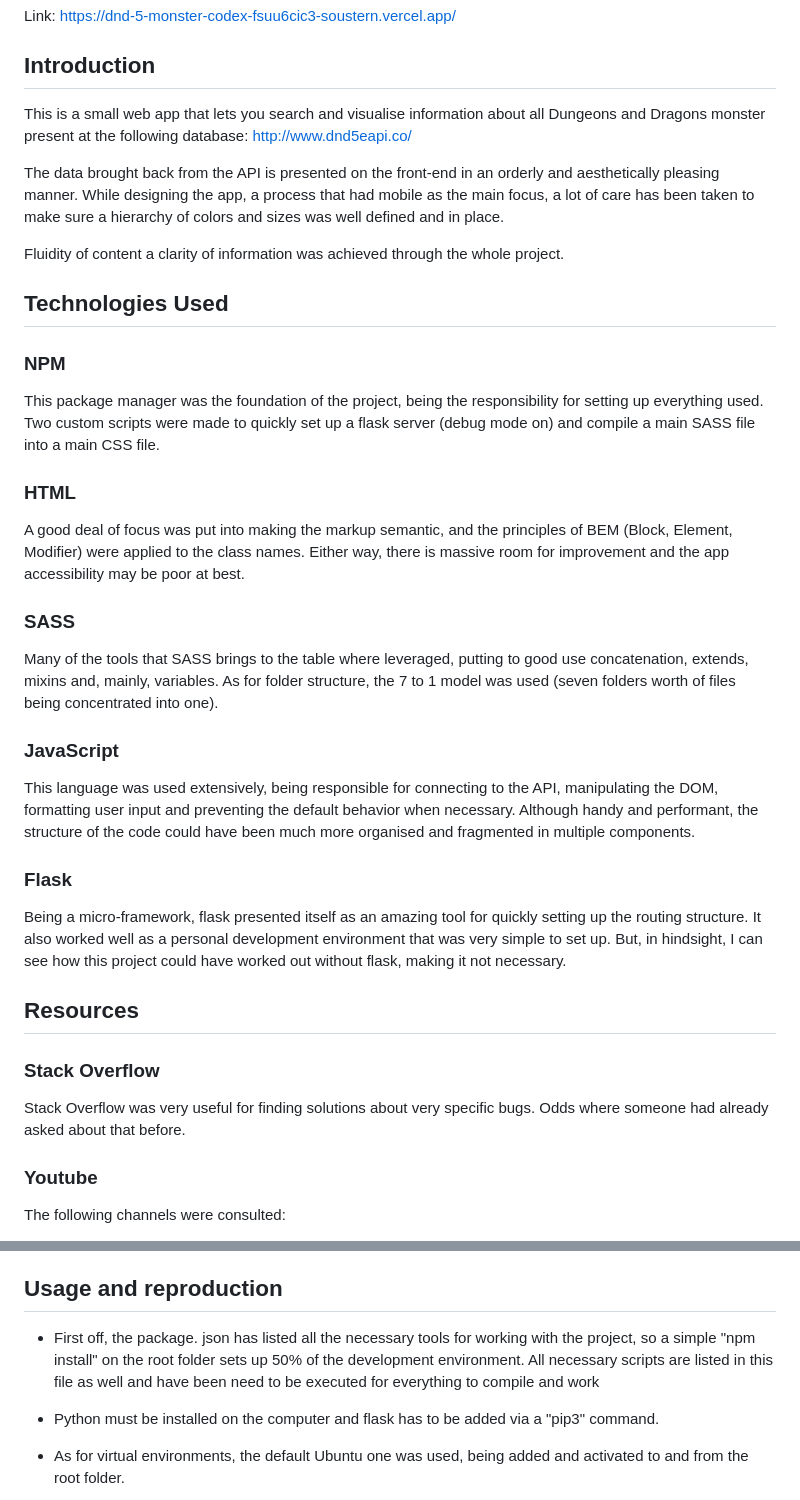
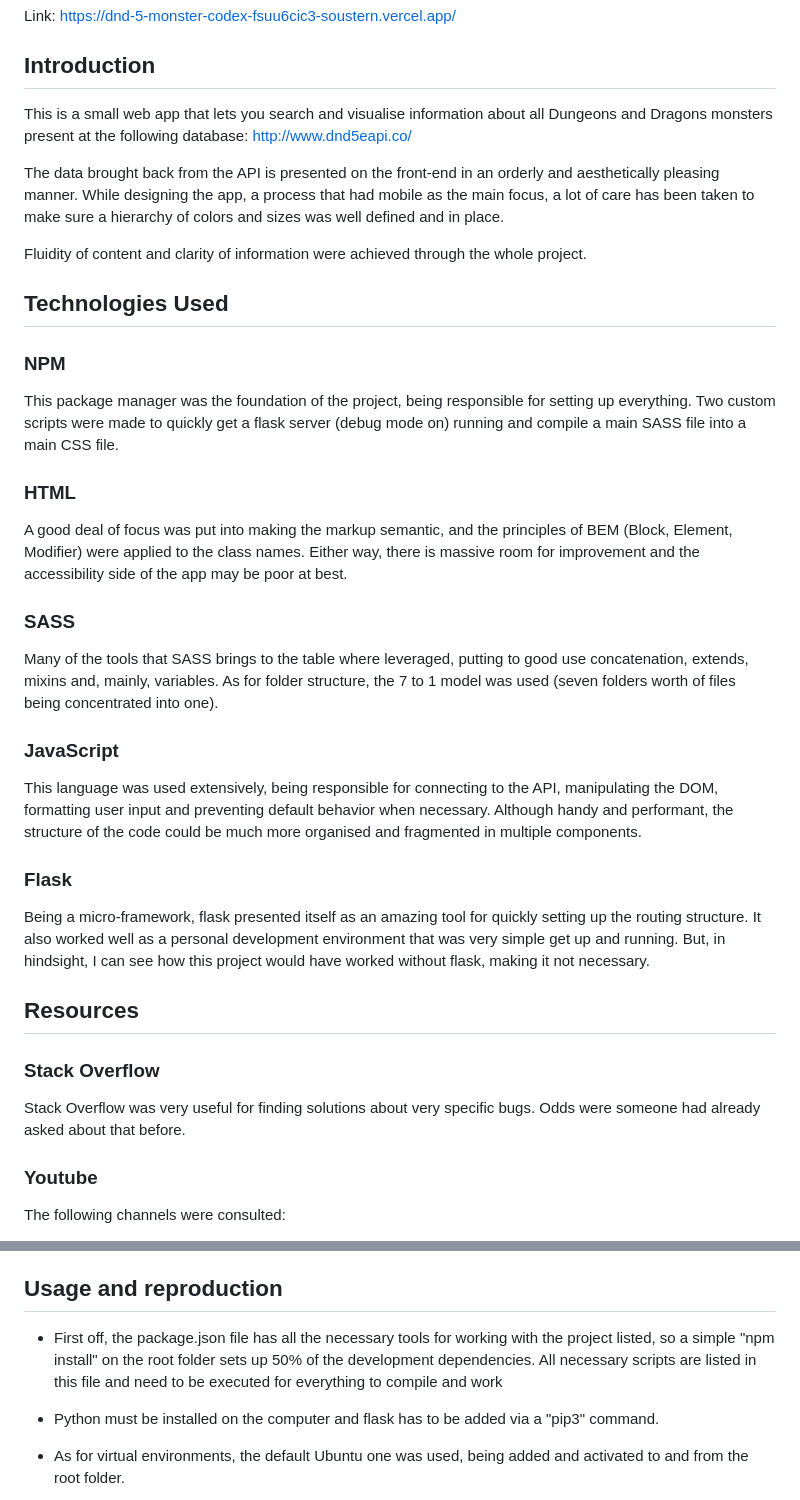
Before and after one commit to soustern/dnd_5_monster.codex, a Markdown page: README.md, 2 parts joined by grey strips. GitHub-like rendering.

```diff
--- a/README.md
+++ b/README.md
@@ -4,22 +4,22 @@ Link: https://dnd-5-monster-codex-fsuu6cic3-soustern.vercel.app/
 
 ## Introduction
 
-This is a small web app that lets you search and visualise information about all Dungeons and Dragons monster present at the following database: http://www.dnd5eapi.co/
+This is a small web app that lets you search and visualise information about all Dungeons and Dragons monsters present at the following database: http://www.dnd5eapi.co/
 
 The data brought back from the API is presented on the front-end in an orderly and aesthetically pleasing manner. While designing the app, a process that had mobile as the main focus, a lot of care has been taken to make sure a hierarchy of colors and sizes was well defined and in place.
 
-Fluidity of content a clarity of information was achieved through the whole project.
+Fluidity of content and clarity of information were achieved through the whole project.
 
 ## Technologies Used
 
 ### NPM
 
-This package manager was the foundation of the project, being the responsibility for setting up everything used. Two custom scripts were made to quickly set up a flask server (debug mode on) and compile a main SASS file into a main CSS file.
+This package manager was the foundation of the project, being responsible for setting up everything. Two custom scripts were made to quickly get a flask server (debug mode on) running and compile a main SASS file into a main CSS file.
 
 ### HTML
 
 A good deal of focus was put into making the markup semantic, and the principles of BEM (Block, Element, Modifier) were applied to the class names.
-Either way, there is massive room for improvement and the app accessibility may be poor at best.
+Either way, there is massive room for improvement and the accessibility side of the app may be poor at best.
 
 ### SASS
 
@@ -28,18 +28,18 @@ As for folder structure, the 7 to 1 model was used (seven folders worth of files
 
 ### JavaScript
 
-This language was used extensively, being responsible for connecting to the API, manipulating the DOM, formatting user input and preventing the default behavior when necessary. Although handy and performant, the structure of the code could have been much more organised and fragmented in multiple components.
+This language was used extensively, being responsible for connecting to the API, manipulating the DOM, formatting user input and preventing default behavior when necessary. Although handy and performant, the structure of the code could be much more organised and fragmented in multiple components.
 
 ### Flask
 
-Being a micro-framework, flask presented itself as an amazing tool for quickly setting up the routing structure. It also worked well as a personal development environment that was very simple to set up.
-But, in hindsight, I can see how this project could have worked out without flask, making it not necessary.
+Being a micro-framework, flask presented itself as an amazing tool for quickly setting up the routing structure. It also worked well as a personal development environment that was very simple get up and running.
+But, in hindsight, I can see how this project would have worked without flask, making it not necessary.
 
 ## Resources
 
 ### Stack Overflow
 
-Stack Overflow was very useful for finding solutions about very specific bugs. Odds where someone had already asked about that before.
+Stack Overflow was very useful for finding solutions about very specific bugs. Odds were someone had already asked about that before.
 
 ### Youtube
 
@@ -59,7 +59,7 @@ The following courses were consulted:
 
 ## Usage and reproduction
 
-- First off, the package. json has listed all the necessary tools for working with the project, so a simple "npm install" on the root folder sets up 50% of the development environment. All necessary scripts are listed in this file as well and have been need to be executed for everything to compile and work
+- First off, the package.json file has all the necessary tools for working with the project listed, so a simple "npm install" on the root folder sets up 50% of the development dependencies. All necessary scripts are listed in this file and need to be executed for everything to compile and work
 
 - Python must be installed on the computer and flask has to be added via a "pip3" command.
 
```
